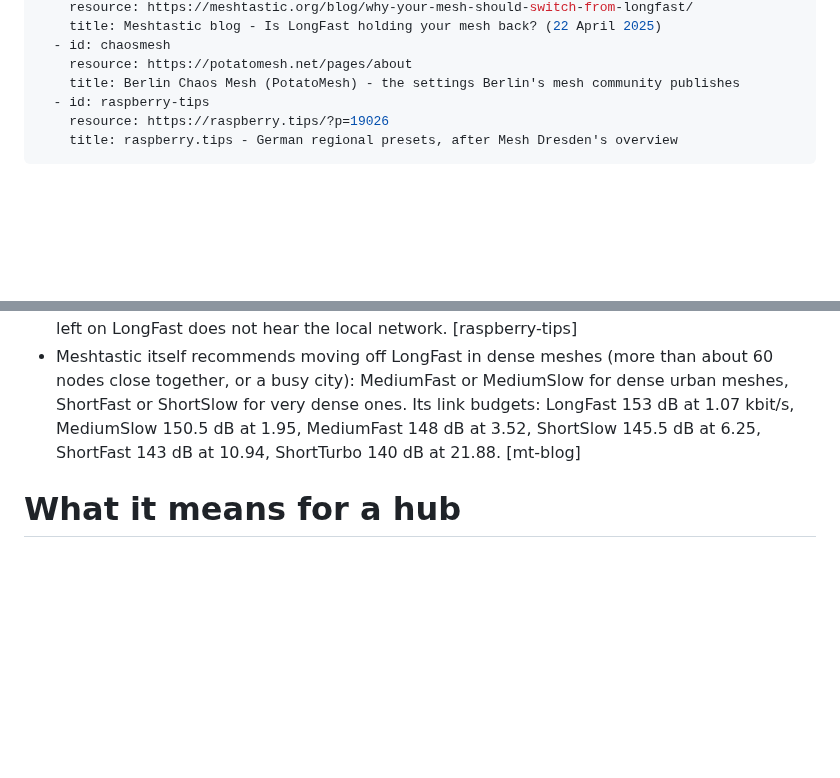
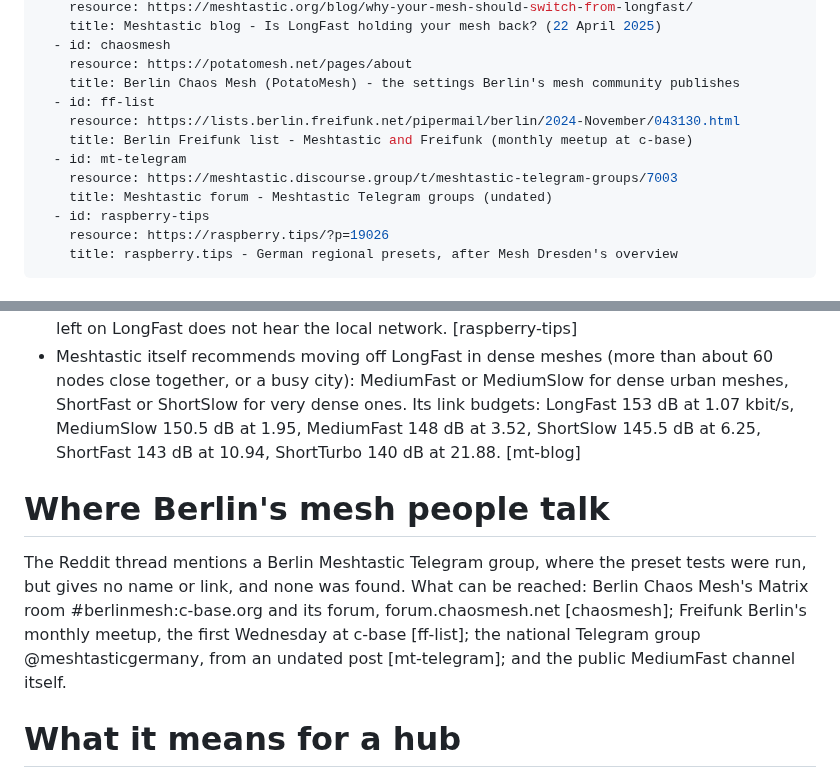
Before and after one commit to johnusher/batnet, a Markdown page: knowledge/research/meshtastic-presets-berlin.md, 2 parts joined by grey strips. Rendered like a GitHub page; blank space fills up the shorter version.

Commit message:
knowledge: where Berlin's mesh people talk (Matrix, forum, c-base meetup; the Telegram group not found)

```diff
--- a/knowledge/research/meshtastic-presets-berlin.md
+++ b/knowledge/research/meshtastic-presets-berlin.md
@@ -18,6 +18,12 @@ sources:
   - id: chaosmesh
     resource: https://potatomesh.net/pages/about
     title: Berlin Chaos Mesh (PotatoMesh) - the settings Berlin's mesh community publishes
+  - id: ff-list
+    resource: https://lists.berlin.freifunk.net/pipermail/berlin/2024-November/043130.html
+    title: Berlin Freifunk list - Meshtastic and Freifunk (monthly meetup at c-base)
+  - id: mt-telegram
+    resource: https://meshtastic.discourse.group/t/meshtastic-telegram-groups/7003
+    title: Meshtastic forum - Meshtastic Telegram groups (undated)
   - id: raspberry-tips
     resource: https://raspberry.tips/?p=19026
     title: raspberry.tips - German regional presets, after Mesh Dresden's overview
@@ -86,6 +92,16 @@ Since then the move has gone further:
   MediumFast 148 dB at 3.52, ShortSlow 145.5 dB at 6.25, ShortFast 143 dB at
   10.94, ShortTurbo 140 dB at 21.88. [mt-blog]
 
+# Where Berlin's mesh people talk
+
+The Reddit thread mentions a Berlin Meshtastic Telegram group, where the
+preset tests were run, but gives no name or link, and none was found. What
+can be reached: Berlin Chaos Mesh's Matrix room #berlinmesh:c-base.org and its
+forum, forum.chaosmesh.net [chaosmesh]; Freifunk Berlin's monthly meetup,
+the first Wednesday at c-base [ff-list]; the national Telegram group
+@meshtasticgermany, from an undated post [mt-telegram]; and the public
+MediumFast channel itself.
+
 # What it means for a hub
 
 * **In EU_868 all 250 kHz presets share one frequency, 869.525 MHz**
```
